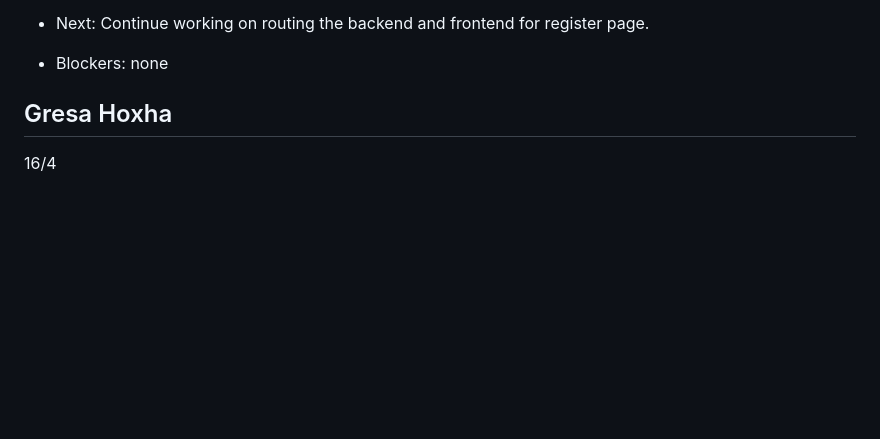
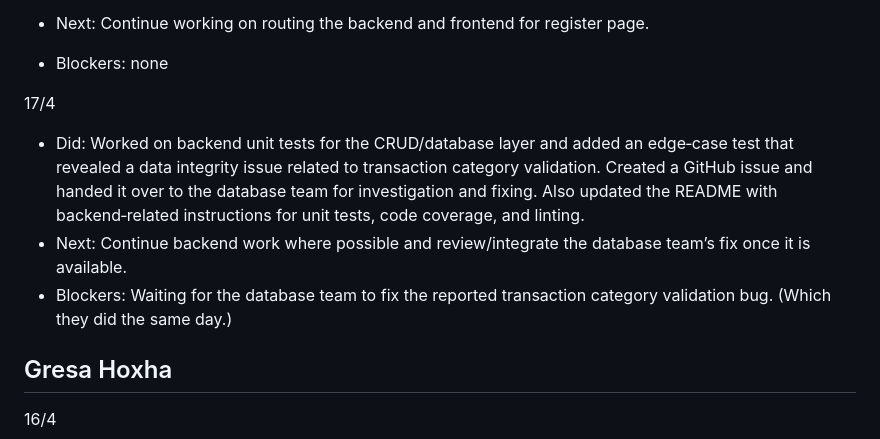
Before and after one commit to tmuk26-group-1/budget-tool, a Markdown page: sprint/daily_scrum2.md, the part around the change. GitHub-like rendering; blank space fills up the shorter version.

Commit message:
daily scrum for Ellen

```diff
--- a/sprint/daily_scrum2.md
+++ b/sprint/daily_scrum2.md
@@ -30,6 +30,10 @@
 
 - Blockers: none
 
+17/4
+- Did: Worked on backend unit tests for the CRUD/database layer and added an edge‑case test that revealed a data integrity issue related to transaction category validation. Created a GitHub issue and handed it over to the database team for investigation and fixing. Also updated the README with backend‑related instructions for unit tests, code coverage, and linting.
+- Next: Continue backend work where possible and review/integrate the database team’s fix once it is available.
+- Blockers: Waiting for the database team to fix the reported transaction category validation bug. (Which they did the same day.)
 
 ## Gresa Hoxha
 
```
